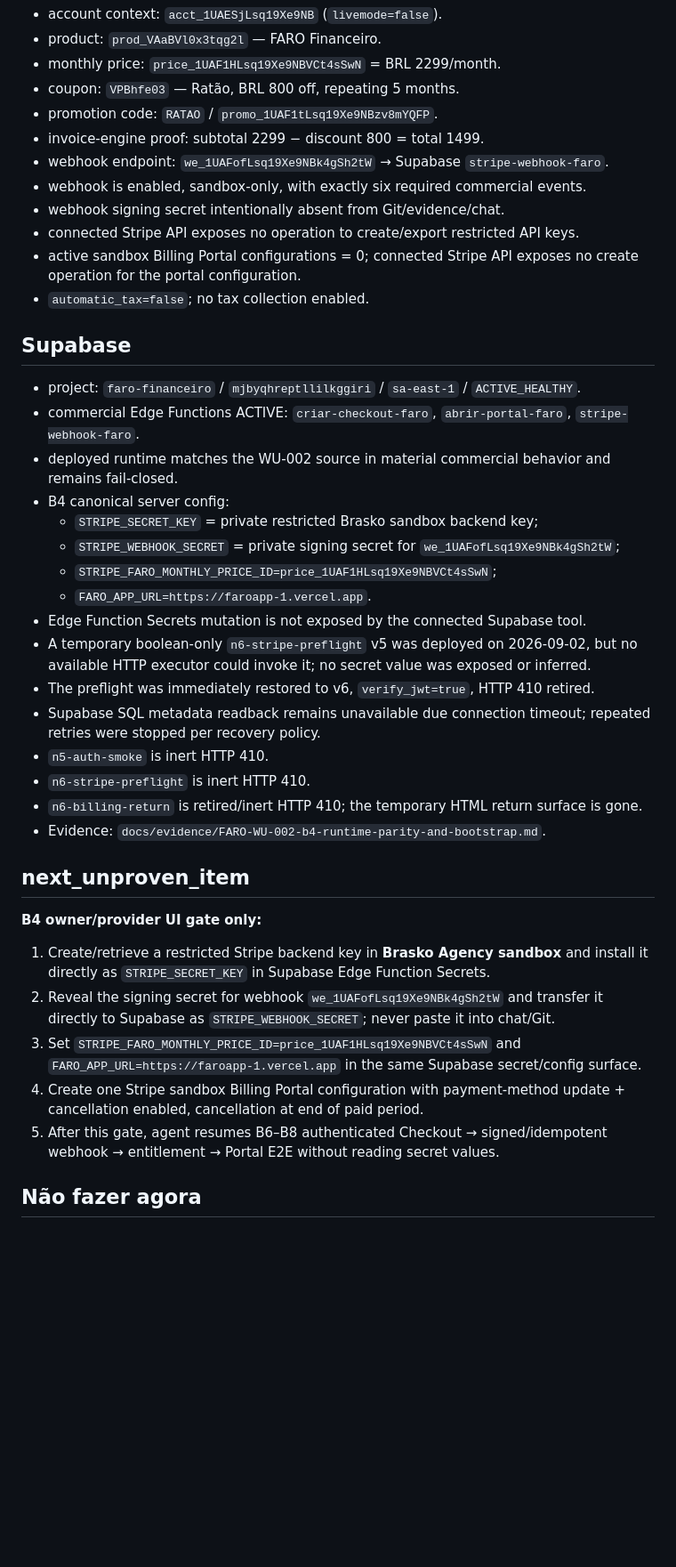
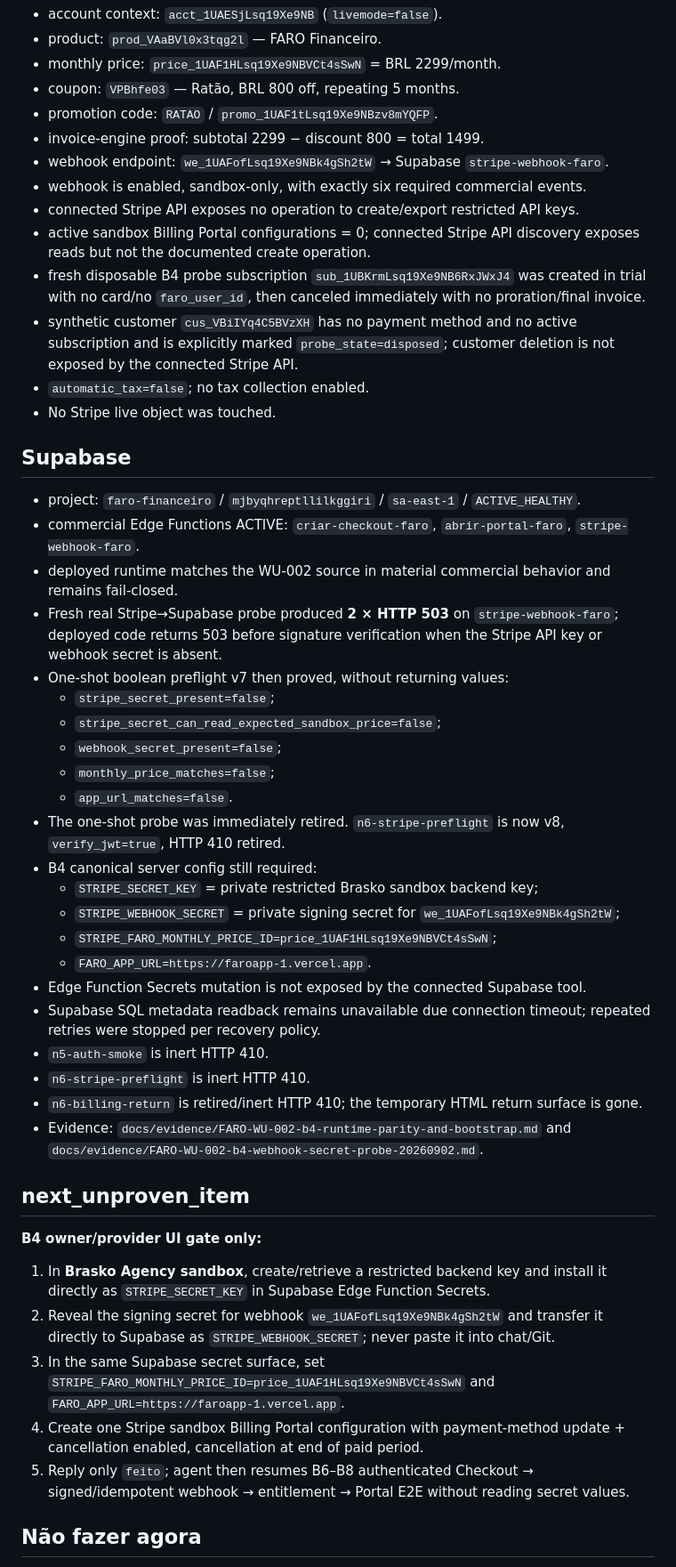
Before and after one commit to viluadmcontas2-dot/FAROAPP1, a Markdown page: STATUS.md, the part around one of its changes. Shown at 89% size. Rendered like a GitHub page; blank space fills up the shorter version.

Commit message:
docs(status): pin exact B4 private provider gate

```diff
--- a/STATUS.md
+++ b/STATUS.md
@@ -54,39 +54,47 @@
 - invoice-engine proof: subtotal 2299 − discount 800 = total 1499.
 - webhook endpoint: `we_1UAFofLsq19Xe9NBk4gSh2tW` → Supabase `stripe-webhook-faro`.
 - webhook is enabled, sandbox-only, with exactly six required commercial events.
-- webhook signing secret intentionally absent from Git/evidence/chat.
 - connected Stripe API exposes no operation to create/export restricted API keys.
-- active sandbox Billing Portal configurations = 0; connected Stripe API exposes no create operation for the portal configuration.
+- active sandbox Billing Portal configurations = 0; connected Stripe API discovery exposes reads but not the documented create operation.
+- fresh disposable B4 probe subscription `sub_1UBKrmLsq19Xe9NB6RxJWxJ4` was created in trial with no card/no `faro_user_id`, then canceled immediately with no proration/final invoice.
+- synthetic customer `cus_VBiIYq4C5BVzXH` has no payment method and no active subscription and is explicitly marked `probe_state=disposed`; customer deletion is not exposed by the connected Stripe API.
 - `automatic_tax=false`; no tax collection enabled.
+- No Stripe live object was touched.
 
 ## Supabase
 
 - project: `faro-financeiro` / `mjbyqhreptllilkggiri` / `sa-east-1` / `ACTIVE_HEALTHY`.
 - commercial Edge Functions ACTIVE: `criar-checkout-faro`, `abrir-portal-faro`, `stripe-webhook-faro`.
 - deployed runtime matches the WU-002 source in material commercial behavior and remains fail-closed.
-- B4 canonical server config:
+- Fresh real Stripe→Supabase probe produced **2 × HTTP 503** on `stripe-webhook-faro`; deployed code returns 503 before signature verification when the Stripe API key or webhook secret is absent.
+- One-shot boolean preflight v7 then proved, without returning values:
+  - `stripe_secret_present=false`;
+  - `stripe_secret_can_read_expected_sandbox_price=false`;
+  - `webhook_secret_present=false`;
+  - `monthly_price_matches=false`;
+  - `app_url_matches=false`.
+- The one-shot probe was immediately retired. `n6-stripe-preflight` is now v8, `verify_jwt=true`, HTTP 410 retired.
+- B4 canonical server config still required:
   - `STRIPE_SECRET_KEY` = private restricted Brasko sandbox backend key;
   - `STRIPE_WEBHOOK_SECRET` = private signing secret for `we_1UAFofLsq19Xe9NBk4gSh2tW`;
   - `STRIPE_FARO_MONTHLY_PRICE_ID=price_1UAF1HLsq19Xe9NBVCt4sSwN`;
   - `FARO_APP_URL=https://faroapp-1.vercel.app`.
 - Edge Function Secrets mutation is not exposed by the connected Supabase tool.
-- A temporary boolean-only `n6-stripe-preflight` v5 was deployed on 2026-09-02, but no available HTTP executor could invoke it; no secret value was exposed or inferred.
-- The preflight was immediately restored to v6, `verify_jwt=true`, HTTP 410 retired.
 - Supabase SQL metadata readback remains unavailable due connection timeout; repeated retries were stopped per recovery policy.
 - `n5-auth-smoke` is inert HTTP 410.
 - `n6-stripe-preflight` is inert HTTP 410.
 - `n6-billing-return` is retired/inert HTTP 410; the temporary HTML return surface is gone.
-- Evidence: `docs/evidence/FARO-WU-002-b4-runtime-parity-and-bootstrap.md`.
+- Evidence: `docs/evidence/FARO-WU-002-b4-runtime-parity-and-bootstrap.md` and `docs/evidence/FARO-WU-002-b4-webhook-secret-probe-20260902.md`.
 
 ## next_unproven_item
 
 **B4 owner/provider UI gate only:**
 
-1. Create/retrieve a restricted Stripe backend key in **Brasko Agency sandbox** and install it directly as `STRIPE_SECRET_KEY` in Supabase Edge Function Secrets.
+1. In **Brasko Agency sandbox**, create/retrieve a restricted backend key and install it directly as `STRIPE_SECRET_KEY` in Supabase Edge Function Secrets.
 2. Reveal the signing secret for webhook `we_1UAFofLsq19Xe9NBk4gSh2tW` and transfer it directly to Supabase as `STRIPE_WEBHOOK_SECRET`; never paste it into chat/Git.
-3. Set `STRIPE_FARO_MONTHLY_PRICE_ID=price_1UAF1HLsq19Xe9NBVCt4sSwN` and `FARO_APP_URL=https://faroapp-1.vercel.app` in the same Supabase secret/config surface.
+3. In the same Supabase secret surface, set `STRIPE_FARO_MONTHLY_PRICE_ID=price_1UAF1HLsq19Xe9NBVCt4sSwN` and `FARO_APP_URL=https://faroapp-1.vercel.app`.
 4. Create one Stripe sandbox Billing Portal configuration with payment-method update + cancellation enabled, cancellation at end of paid period.
-5. After this gate, agent resumes B6–B8 authenticated Checkout → signed/idempotent webhook → entitlement → Portal E2E without reading secret values.
+5. Reply only `feito`; agent then resumes B6–B8 authenticated Checkout → signed/idempotent webhook → entitlement → Portal E2E without reading secret values.
 
 ## Não fazer agora
 
```
Also changed, not shown: other parts of STATUS.md (+1 -1 lines).
